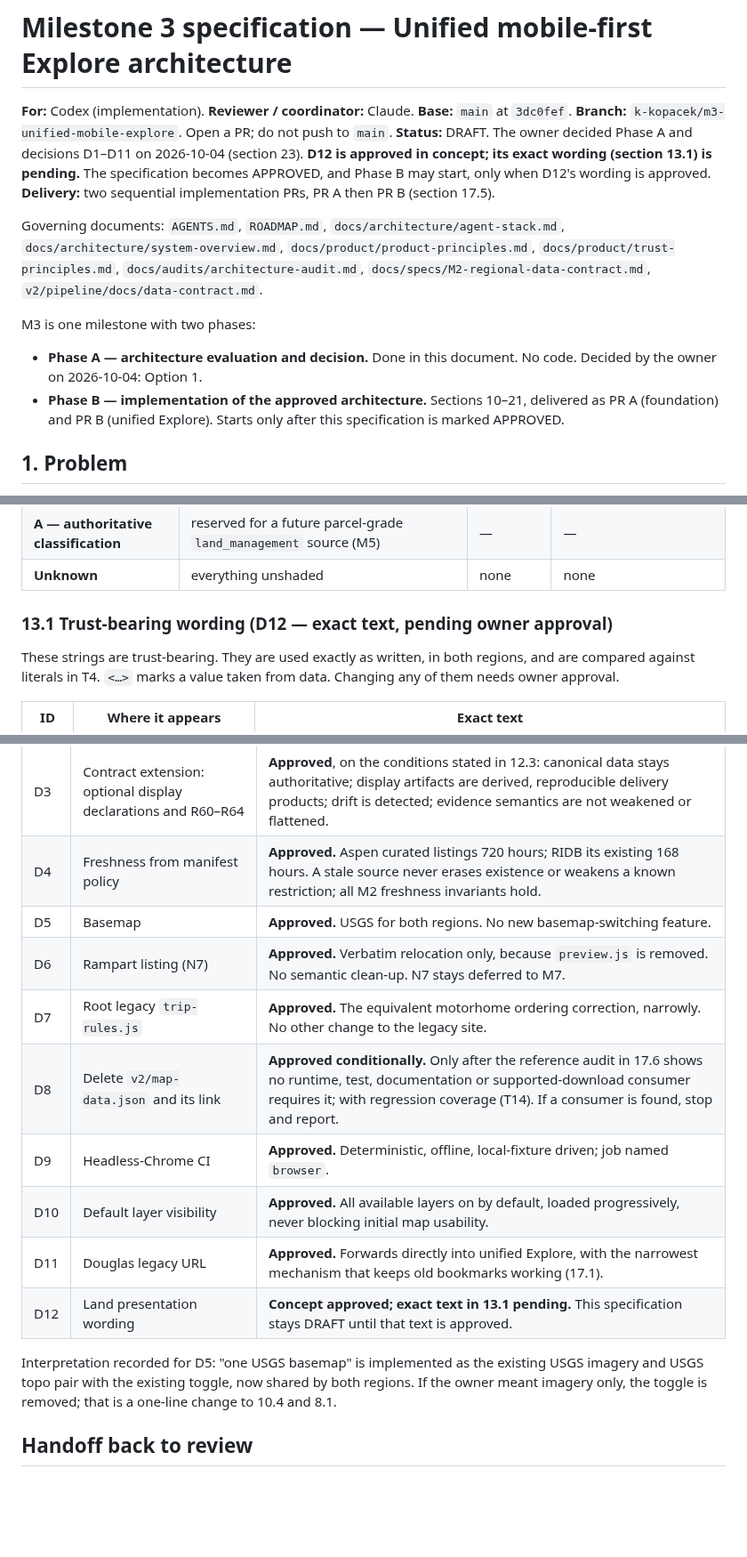
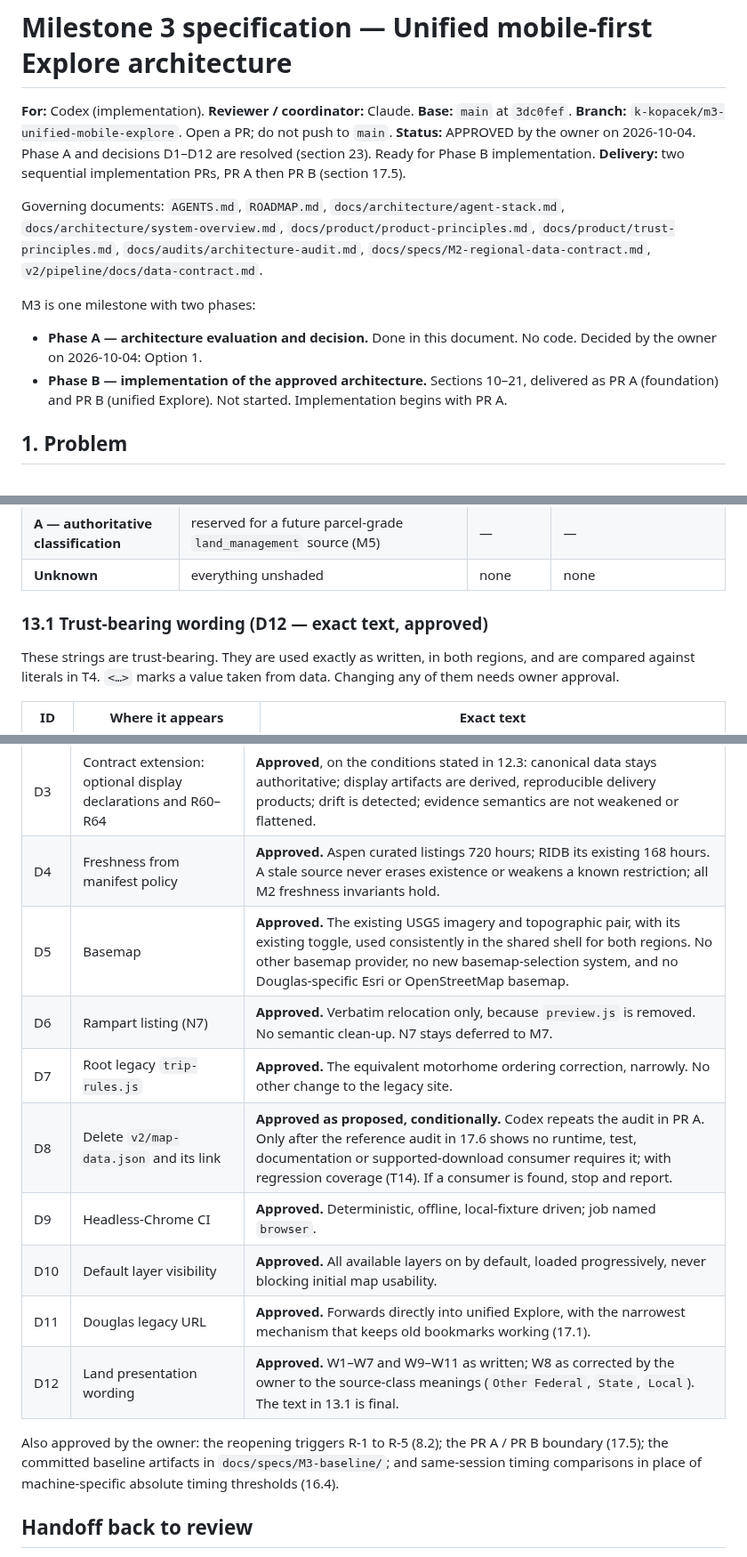
Before and after one commit to k-kopacek/ohvernight, a Markdown page: docs/specs/M3-unified-mobile-explore.md, 3 parts joined by grey strips. Shown at 89% size. Rendered like a GitHub page; blank space fills up the shorter version.

Commit message:
docs: mark M3 specification approved
Owner approved Phase A and D1-D12, with W8 corrected to the source-class
meanings and D5 clarified as the existing USGS imagery/topo pair.

Co-Authored-By: Claude Opus 5.5 <noreply@anthropic.com>

```diff
--- a/docs/specs/M3-unified-mobile-explore.md
+++ b/docs/specs/M3-unified-mobile-explore.md
@@ -2,7 +2,7 @@
 
 **For:** Codex (implementation). **Reviewer / coordinator:** Claude. **Base:** `main` at `3dc0fef`.
 **Branch:** `k-kopacek/m3-unified-mobile-explore`. Open a PR; do not push to `main`.
-**Status:** DRAFT. The owner decided Phase A and decisions D1–D11 on 2026-10-04 (section 23). **D12 is approved in concept; its exact wording (section 13.1) is pending.** The specification becomes APPROVED, and Phase B may start, only when D12's wording is approved.
+**Status:** APPROVED by the owner on 2026-10-04. Phase A and decisions D1–D12 are resolved (section 23). Ready for Phase B implementation.
 **Delivery:** two sequential implementation PRs, PR A then PR B (section 17.5).
 
 Governing documents: `AGENTS.md`, `ROADMAP.md`, `docs/architecture/agent-stack.md`, `docs/architecture/system-overview.md`, `docs/product/product-principles.md`, `docs/product/trust-principles.md`, `docs/audits/architecture-audit.md`, `docs/specs/M2-regional-data-contract.md`, `v2/pipeline/docs/data-contract.md`.
@@ -10,7 +10,7 @@ Governing documents: `AGENTS.md`, `ROADMAP.md`, `docs/architecture/agent-stack.m
 M3 is one milestone with two phases:
 
 - **Phase A — architecture evaluation and decision.** Done in this document. No code. Decided by the owner on 2026-10-04: Option 1.
-- **Phase B — implementation of the approved architecture.** Sections 10–21, delivered as PR A (foundation) and PR B (unified Explore). Starts only after this specification is marked APPROVED.
+- **Phase B — implementation of the approved architecture.** Sections 10–21, delivered as PR A (foundation) and PR B (unified Explore). Not started. Implementation begins with PR A.
 
 ## 1. Problem
 
@@ -421,7 +421,7 @@ Style is derived from the manifest, not from the region. `land-style.js` maps `k
 | **A — authoritative classification** | reserved for a future parcel-grade `land_management` source (M5) | — | — |
 | **Unknown** | everything unshaded | none | none |
 
-### 13.1 Trust-bearing wording (D12 — exact text, pending owner approval)
+### 13.1 Trust-bearing wording (D12 — exact text, approved)
 
 These strings are trust-bearing. They are used exactly as written, in both regions, and are compared against literals in T4. `<…>` marks a value taken from data. Changing any of them needs owner approval.
 
@@ -779,16 +781,16 @@ Decided by the owner on 2026-10-04 unless marked pending.
 | D2 | Delivery | **Approved with two implementation PRs.** One milestone; PR A (foundation) then PR B (unified Explore), PR B built from the merged result of PR A (17.5). |
 | D3 | Contract extension: optional display declarations and R60–R64 | **Approved**, on the conditions stated in 12.3: canonical data stays authoritative; display artifacts are derived, reproducible delivery products; drift is detected; evidence semantics are not weakened or flattened. |
 | D4 | Freshness from manifest policy | **Approved.** Aspen curated listings 720 hours; RIDB its existing 168 hours. A stale source never erases existence or weakens a known restriction; all M2 freshness invariants hold. |
-| D5 | Basemap | **Approved.** USGS for both regions. No new basemap-switching feature. |
+| D5 | Basemap | **Approved.** The existing USGS imagery and topographic pair, with its existing toggle, used consistently in the shared shell for both regions. No other basemap provider, no new basemap-selection system, and no Douglas-specific Esri or OpenStreetMap basemap. |
 | D6 | Rampart listing (N7) | **Approved.** Verbatim relocation only, because `preview.js` is removed. No semantic clean-up. N7 stays deferred to M7. |
 | D7 | Root legacy `trip-rules.js` | **Approved.** The equivalent motorhome ordering correction, narrowly. No other change to the legacy site. |
-| D8 | Delete `v2/map-data.json` and its link | **Approved conditionally.** Only after the reference audit in 17.6 shows no runtime, test, documentation or supported-download consumer requires it; with regression coverage (T14). If a consumer is found, stop and report. |
+| D8 | Delete `v2/map-data.json` and its link | **Approved as proposed, conditionally.** Codex repeats the audit in PR A. Only after the reference audit in 17.6 shows no runtime, test, documentation or supported-download consumer requires it; with regression coverage (T14). If a consumer is found, stop and report. |
 | D9 | Headless-Chrome CI | **Approved.** Deterministic, offline, local-fixture driven; job named `browser`. |
 | D10 | Default layer visibility | **Approved.** All available layers on by default, loaded progressively, never blocking initial map usability. |
 | D11 | Douglas legacy URL | **Approved.** Forwards directly into unified Explore, with the narrowest mechanism that keeps old bookmarks working (17.1). |
-| D12 | Land presentation wording | **Concept approved; exact text in 13.1 pending.** This specification stays DRAFT until that text is approved. |
+| D12 | Land presentation wording | **Approved.** W1–W7 and W9–W11 as written; W8 as corrected by the owner to the source-class meanings (`Other Federal`, `State`, `Local`). The text in 13.1 is final. |
 
-Interpretation recorded for D5: "one USGS basemap" is implemented as the existing USGS imagery and USGS topo pair with the existing toggle, now shared by both regions. If the owner meant imagery only, the toggle is removed; that is a one-line change to 10.4 and 8.1.
+Also approved by the owner: the reopening triggers R-1 to R-5 (8.2); the PR A / PR B boundary (17.5); the committed baseline artifacts in `docs/specs/M3-baseline/`; and same-session timing comparisons in place of machine-specific absolute timing thresholds (16.4).
 
 ## Handoff back to review
 
```
Also changed, not shown: other parts of docs/specs/M3-unified-mobile-explore.md (+3 -1 lines).
